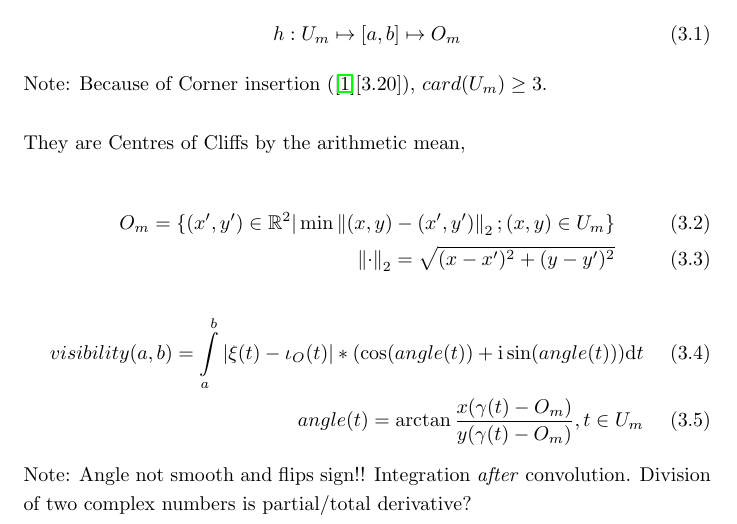
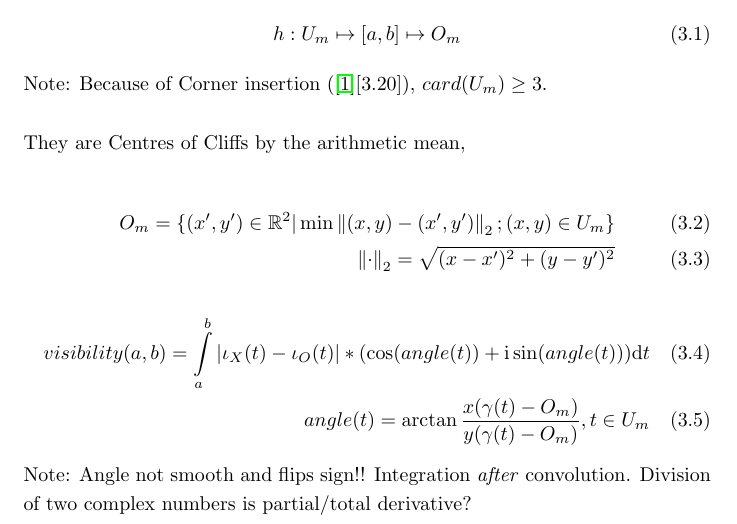
Before and after one commit to specpose/stopeight, a LaTeX thesis (doc/latex/Stopeight_Comparator.tex): part of page 4 of 7, cut so that both start at the same text. Compiled offline with pdfLaTeX.

Commit message:
FIXED doc latex Stopeight_Comparator visibility is iotaX minus iotaO

```diff
--- a/doc/latex/Stopeight_Comparator.tex
+++ b/doc/latex/Stopeight_Comparator.tex
@@ -53,7 +53,7 @@ O_{m}=\{(x',y') \in \mathbb{R}^2 \vert \min \norm{(x,y)-(x',y')}_{2};(x,y) \in U
 \norm{\cdot}_{2}=\sqrt{(x-x')^2 + (y-y')^2}
 \end{align}
 \begin{align}
-visibility(a,b)= \int \limits _{a}^{b}\vert \xi(t)-\iota_{O}(t)\vert * (\cos(angle(t)) + \mathrm{i}\sin(angle(t))) \mathrm{d}t\\
+visibility(a,b)= \int \limits _{a}^{b}\vert \iota_{X}(t)-\iota_{O}(t)\vert * (\cos(angle(t)) + \mathrm{i}\sin(angle(t))) \mathrm{d}t\\
 angle(t)=\arctan\frac{x(\gamma(t)-O_{m})}{y(\gamma(t)-O_{m})},t \in U_{m}
 \end{align}
 Note: Angle not smooth and flips sign!! Integration \emph{after} convolution. Division of two complex numbers is partial/total derivative?
```
